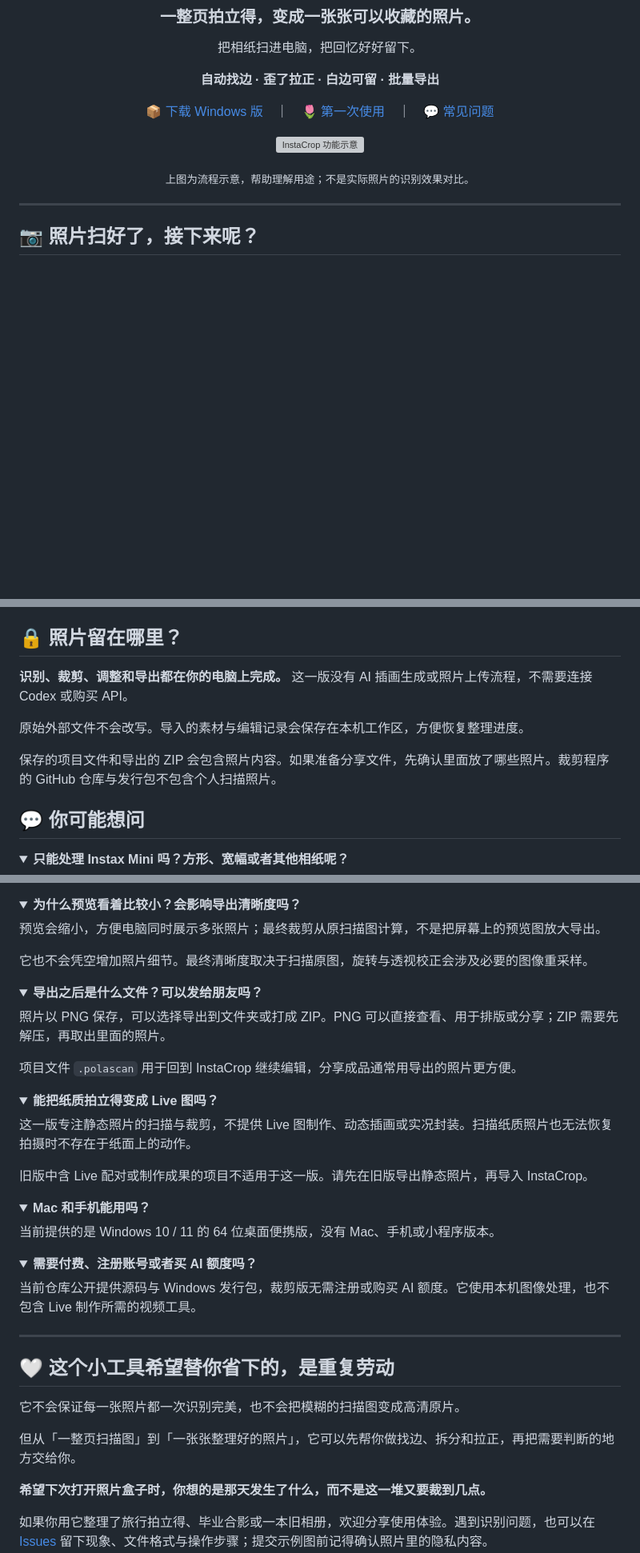
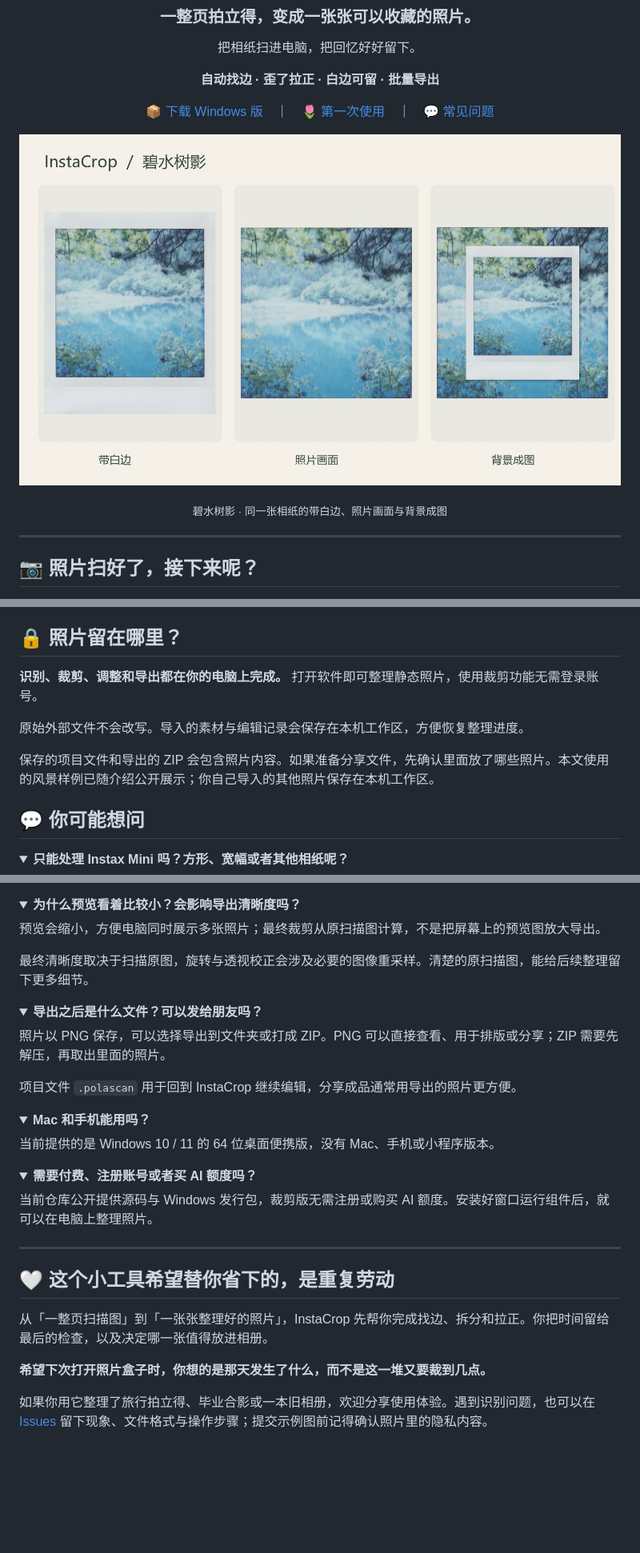
Before and after one commit to Michaeloan/instacrop, a Markdown page: README.md, 3 parts joined by grey strips. Shown: that part at 80% size. Rendered like a GitHub page; pictures changed too: docs/images/lake-comparison.jpg (added), docs/images/landscape-hero.jpg (added); folded sections open; blank space fills up the shorter version; grey boxes are pictures that could not be loaded.

```diff
--- a/README.md
+++ b/README.md
@@ -10,9 +10,9 @@
 
 [📦 下载 Windows 版](https://github.com/Michaeloan/instacrop/releases/latest)　｜　[🌷 第一次使用](#-第一次使用跟着这-5-步走)　｜　[💬 常见问题](#-你可能想问)
 
-![InstaCrop 功能示意](docs/instacrop-intro.svg)
+![碧水树影的三种成图](docs/images/landscape-hero.jpg)
 
-<sub>上图为流程示意，帮助理解用途；不是实际照片的识别效果对比。</sub>
+<sub>碧水树影 · 同一张相纸的带白边、照片画面与背景成图</sub>
 
 </div>
 
@@ -156,11 +186,11 @@
 
 ## 🔒 照片留在哪里？
 
-**识别、裁剪、调整和导出都在你的电脑上完成。** 这一版没有 AI 插画生成或照片上传流程，不需要连接 Codex 或购买 API。
+**识别、裁剪、调整和导出都在你的电脑上完成。** 打开软件即可整理静态照片，使用裁剪功能无需登录账号。
 
 原始外部文件不会改写。导入的素材与编辑记录会保存在本机工作区，方便恢复整理进度。
 
-保存的项目文件和导出的 ZIP 会包含照片内容。如果准备分享文件，先确认里面放了哪些照片。裁剪程序的 GitHub 仓库与发行包不包含个人扫描照片。
+保存的项目文件和导出的 ZIP 会包含照片内容。如果准备分享文件，先确认里面放了哪些照片。本文使用的风景样例已随介绍公开展示；你自己导入的其他照片保存在本机工作区。
 
 ## 💬 你可能想问
 
@@ -194,7 +224,7 @@
 
 预览会缩小，方便电脑同时展示多张照片；最终裁剪从原扫描图计算，不是把屏幕上的预览图放大导出。
 
-它也不会凭空增加照片细节。最终清晰度取决于扫描原图，旋转与透视校正会涉及必要的图像重采样。
+最终清晰度取决于扫描原图，旋转与透视校正会涉及必要的图像重采样。清楚的原扫描图，能给后续整理留下更多细节。
 
 </details>
 
@@ -208,15 +238,6 @@
 </details>
 
 <details>
-<summary><strong>能把纸质拍立得变成 Live 图吗？</strong></summary>
-
-这一版专注静态照片的扫描与裁剪，不提供 Live 图制作、动态插画或实况封装。扫描纸质照片也无法恢复拍摄时不存在于纸面上的动作。
-
-旧版中含 Live 配对或制作成果的项目不适用于这一版。请先在旧版导出静态照片，再导入 InstaCrop。
-
-</details>
-
-<details>
 <summary><strong>Mac 和手机能用吗？</strong></summary>
 
 当前提供的是 Windows 10 / 11 的 64 位桌面便携版，没有 Mac、手机或小程序版本。
@@ -226,7 +247,7 @@
 <details>
 <summary><strong>需要付费、注册账号或者买 AI 额度吗？</strong></summary>
 
-当前仓库公开提供源码与 Windows 发行包，裁剪版无需注册或购买 AI 额度。它使用本机图像处理，也不包含 Live 制作所需的视频工具。
+当前仓库公开提供源码与 Windows 发行包，裁剪版无需注册或购买 AI 额度。安装好窗口运行组件后，就可以在电脑上整理照片。
 
 </details>
 
@@ -234,9 +255,7 @@
 
 ## 🤍 这个小工具希望替你省下的，是重复劳动
 
-它不会保证每一张照片都一次识别完美，也不会把模糊的扫描图变成高清原片。
-
-但从「一整页扫描图」到「一张张整理好的照片」，它可以先帮你做找边、拆分和拉正，再把需要判断的地方交给你。
+从「一整页扫描图」到「一张张整理好的照片」，InstaCrop 先帮你完成找边、拆分和拉正。你把时间留给最后的检查，以及决定哪一张值得放进相册。
 
 **希望下次打开照片盒子时，你想的是那天发生了什么，而不是这一堆又要裁到几点。**
 
```
Also changed, not shown: other parts of README.md (+31 -1 lines), docs/images/valley-comparison.jpg (added), docs/images/workspace-crop.jpg (added), docs/images/workspace-gallery.jpg (added), 1 other file.
